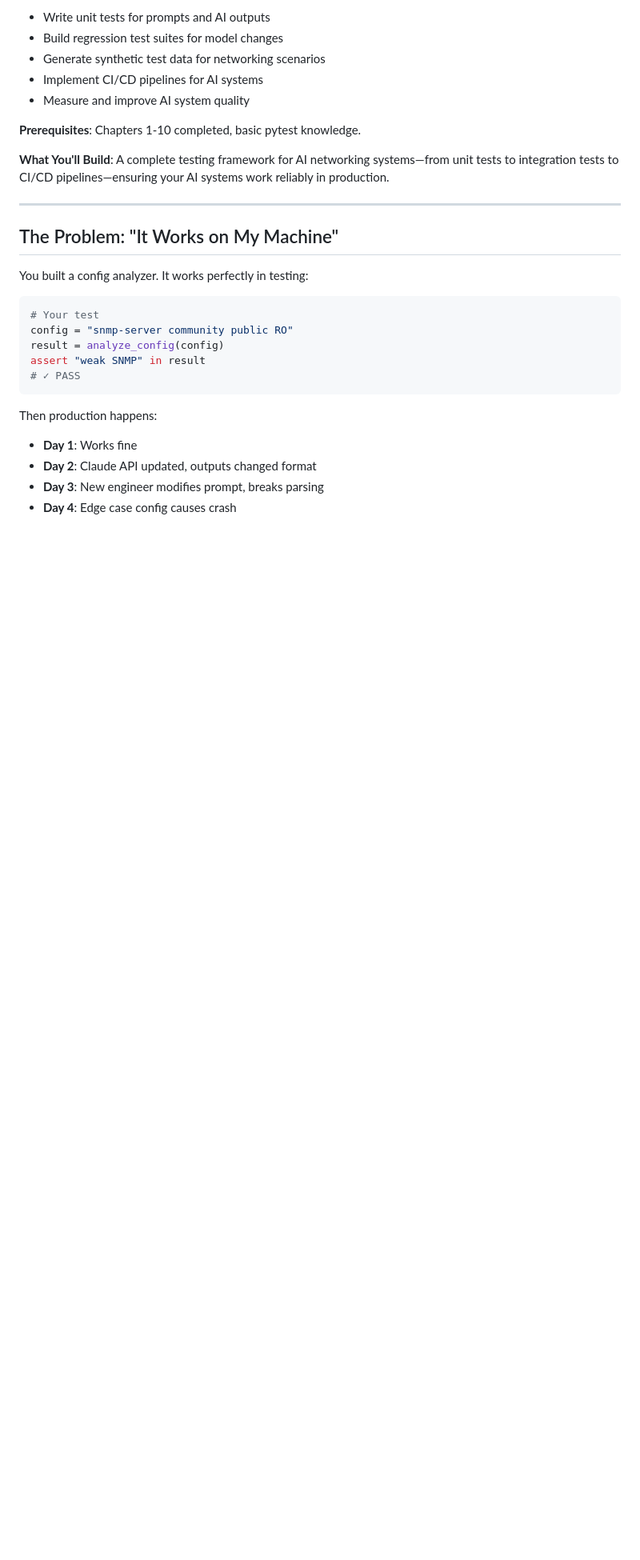
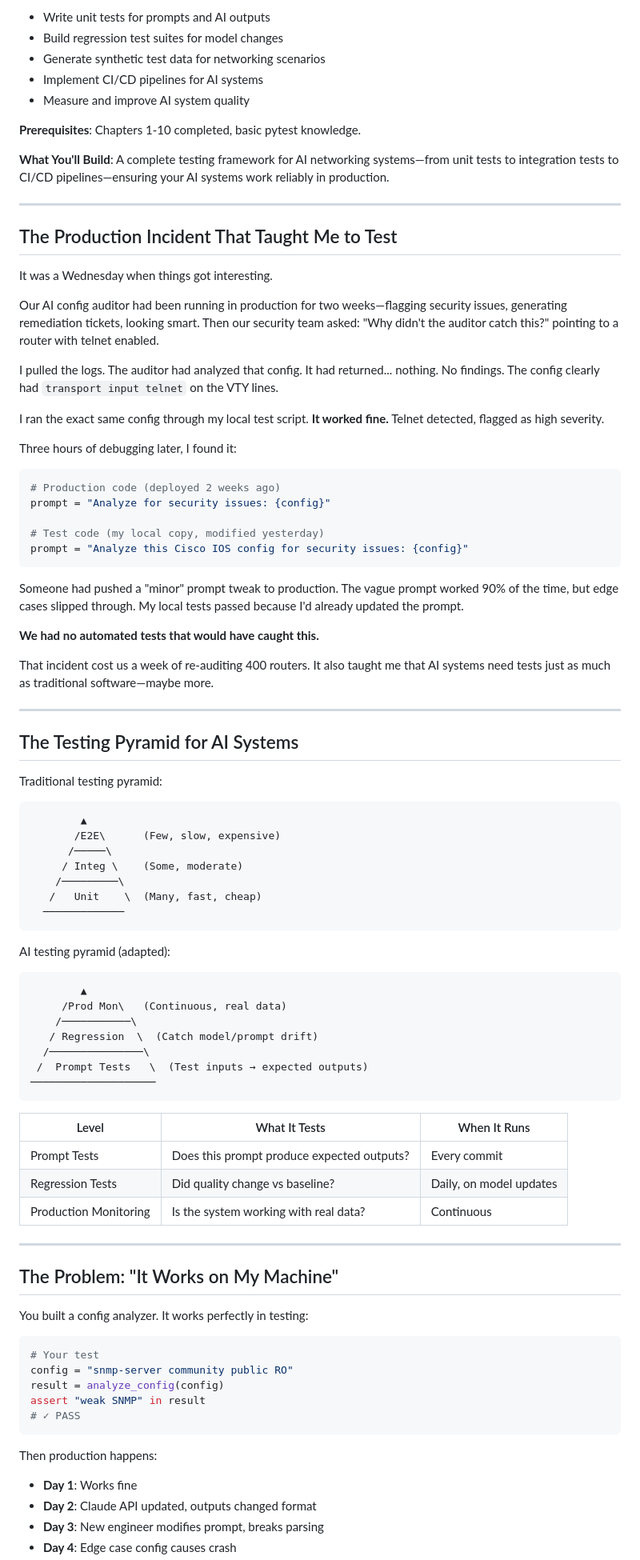
Before and after one commit to eduardd76/AI_for_networking_and_security_engineers, a Markdown page: Volume-1-Foundations/Chapters/Chapter-11-Testing-And-Validation.md, the part around one of its changes. Shown at 80% size. GitHub-like rendering; blank space fills up the shorter version.

Commit message:
Chapter 11: Add engaging opening story (production incident), AI testing pyramid

````diff
--- a/Volume-1-Foundations/Chapters/Chapter-11-Testing-And-Validation.md
+++ b/Volume-1-Foundations/Chapters/Chapter-11-Testing-And-Validation.md
@@ -12,6 +12,68 @@ By the end of this chapter, you will:
 **Prerequisites**: Chapters 1-10 completed, basic pytest knowledge.
 
 **What You'll Build**: A complete testing framework for AI networking systems—from unit tests to integration tests to CI/CD pipelines—ensuring your AI systems work reliably in production.
+
+---
+
+## The Production Incident That Taught Me to Test
+
+It was a Wednesday when things got interesting.
+
+Our AI config auditor had been running in production for two weeks—flagging security issues, generating remediation tickets, looking smart. Then our security team asked: "Why didn't the auditor catch this?" pointing to a router with telnet enabled.
+
+I pulled the logs. The auditor had analyzed that config. It had returned... nothing. No findings. The config clearly had `transport input telnet` on the VTY lines.
+
+I ran the exact same config through my local test script. **It worked fine.** Telnet detected, flagged as high severity.
+
+Three hours of debugging later, I found it:
+
+```python
+# Production code (deployed 2 weeks ago)
+prompt = "Analyze for security issues: {config}"
+
+# Test code (my local copy, modified yesterday)
+prompt = "Analyze this Cisco IOS config for security issues: {config}"
+```
+
+Someone had pushed a "minor" prompt tweak to production. The vague prompt worked 90% of the time, but edge cases slipped through. My local tests passed because I'd already updated the prompt.
+
+**We had no automated tests that would have caught this.**
+
+That incident cost us a week of re-auditing 400 routers. It also taught me that AI systems need tests just as much as traditional software—maybe more.
+
+---
+
+## The Testing Pyramid for AI Systems
+
+Traditional testing pyramid:
+
+```
+        ▲
+       /E2E\      (Few, slow, expensive)
+      /─────\
+     / Integ \    (Some, moderate)
+    /─────────\
+   /   Unit    \  (Many, fast, cheap)
+  ─────────────
+```
+
+AI testing pyramid (adapted):
+
+```
+        ▲
+     /Prod Mon\   (Continuous, real data)
+    /───────────\
+   / Regression  \  (Catch model/prompt drift)
+  /───────────────\
+ /  Prompt Tests   \  (Test inputs → expected outputs)
+────────────────────
+```
+
+| Level | What It Tests | When It Runs |
+|-------|---------------|--------------|
+| Prompt Tests | Does this prompt produce expected outputs? | Every commit |
+| Regression Tests | Did quality change vs baseline? | Daily, on model updates |
+| Production Monitoring | Is the system working with real data? | Continuous |
 
 ---
 
````
Also changed, not shown: other parts of Volume-1-Foundations/Chapters/Chapter-11-Testing-And-Validation.md (+6 -1 lines).
